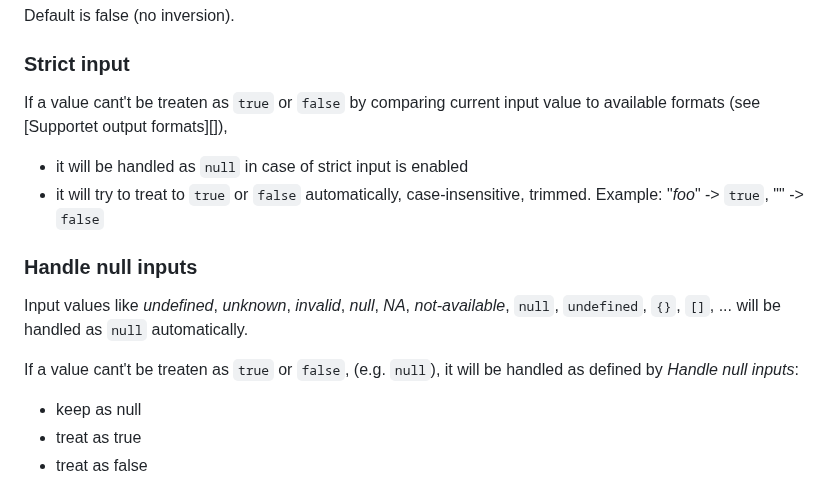
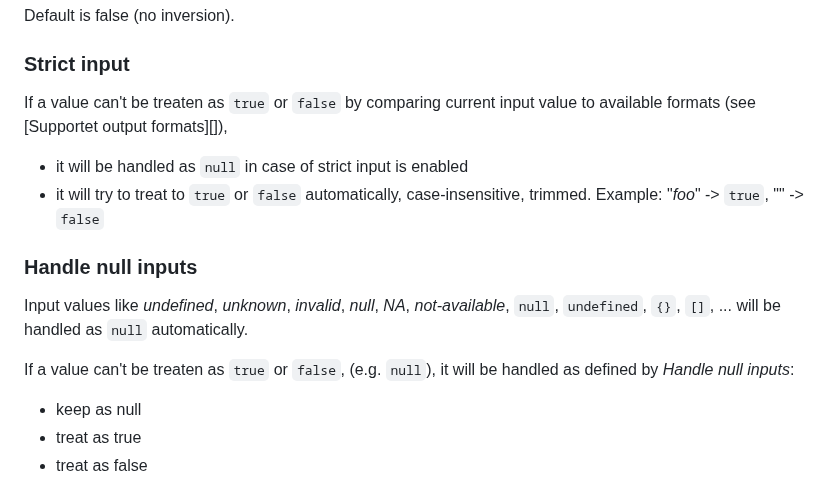
Before and after one commit to SimonButtazzi/node-red-contrib-boolean-parser, a Markdown page: README.md, the part around the change. Rendered like a GitHub page.

Commit message:
fixed typo, issue #5

```diff
--- a/README.md
+++ b/README.md
@@ -72,7 +72,7 @@ Default is false (no inversion).
 
 ### Strict input
 
-If a value cant't be treaten as `true` or `false` by comparing current input value to available formats
+If a value can't be treaten as `true` or `false` by comparing current input value to available formats
 (see [Supportet output formats][]),
 
 * it will be handled as `null` in case of strict input is enabled
@@ -82,7 +82,7 @@ If a value cant't be treaten as `true` or `false` by comparing current input val
 
 Input values like _undefined_, _unknown_, _invalid_, _null_, _NA_, _not-available_, `null`, `undefined`, `{}`, `[]`, ... will be handled as `null` automatically.
 
-If a value cant't be treaten as `true` or `false`, (e.g. `null`), it will be handled as defined by _Handle null inputs_:
+If a value can't be treaten as `true` or `false`, (e.g. `null`), it will be handled as defined by _Handle null inputs_:
 
 * keep as null
 * treat as true
```
